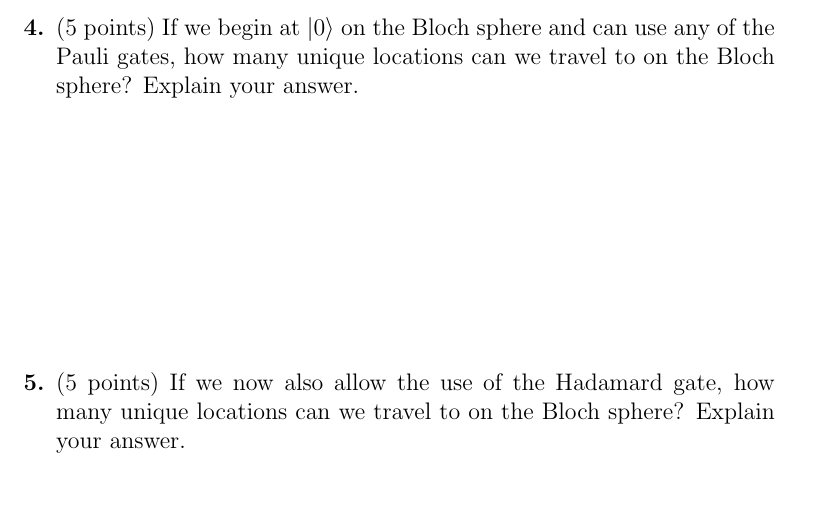
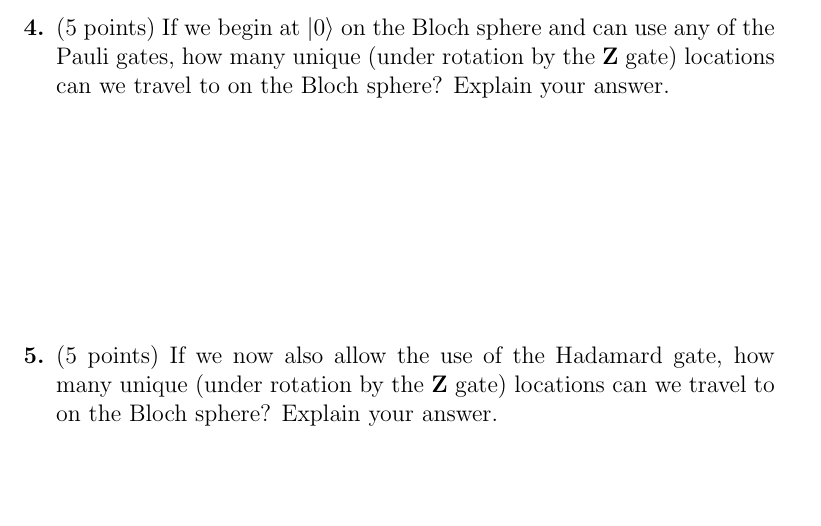
Before and after one commit to ProfRonCytron/ZeboCopy, a LaTeX problem sheet (exercises/handwritten/ps2/ps2.tex): part of page 3 of 7, cut so that both start at the same text. Compiled offline with pdfLaTeX.

Commit message:
Update on Overleaf.

```diff
--- a/exercises/handwritten/ps2/ps2.tex
+++ b/exercises/handwritten/ps2/ps2.tex
@@ -43,8 +43,8 @@
         \item If $a,c$ are even and $b$ is odd, what is the probability of observing $\ket{0}$ when we measure $\ket{\psi}$? \Blank{}
         \item If $a,b,c$ are all even what is the probability of observing $\ket{1}$ when we measure $\ket{\psi}$? \Blank{}
     \end{enumerate}
-    \item (5 points) If we begin at $\ket{0}$ on the Bloch sphere and can use any of the Pauli gates, how many unique locations can we travel to on the Bloch sphere? Explain your answer. \LeaveSpace{}
-    \item (5 points) If we now also allow the use of the Hadamard gate, how many unique locations can we travel to on the Bloch sphere? Explain your answer. \LeaveSpace{}
+    \item (5 points) If we begin at $\ket{0}$ on the Bloch sphere and can use any of the Pauli gates, how many unique (under rotation by the $\mathbf{Z}$ gate) locations can we travel to on the Bloch sphere? Explain your answer. \LeaveSpace{}
+    \item (5 points) If we now also allow the use of the Hadamard gate, how many unique (under rotation by the $\mathbf{Z}$ gate) locations can we travel to on the Bloch sphere? Explain your answer. \LeaveSpace{}
     \item (20 points) Recall two points on the Bloch sphere are antipodal if they determine a line that passes through the center of the sphere. Recall that in polar coordinates, a quantum state $\ket{\psi}$ can be specified on the Bloch sphere using two coordinates, $\theta$ and $\phi$:
     \[\ket{\psi} = \cos(\frac{\theta}{2})\ket{0}
     + e^{i\phi}\sin(\frac{\theta}{2})\ket{1}\]
```
Also changed, not shown: exercises/handwritten/ps2/ps2.tex (2 more changed lines).
